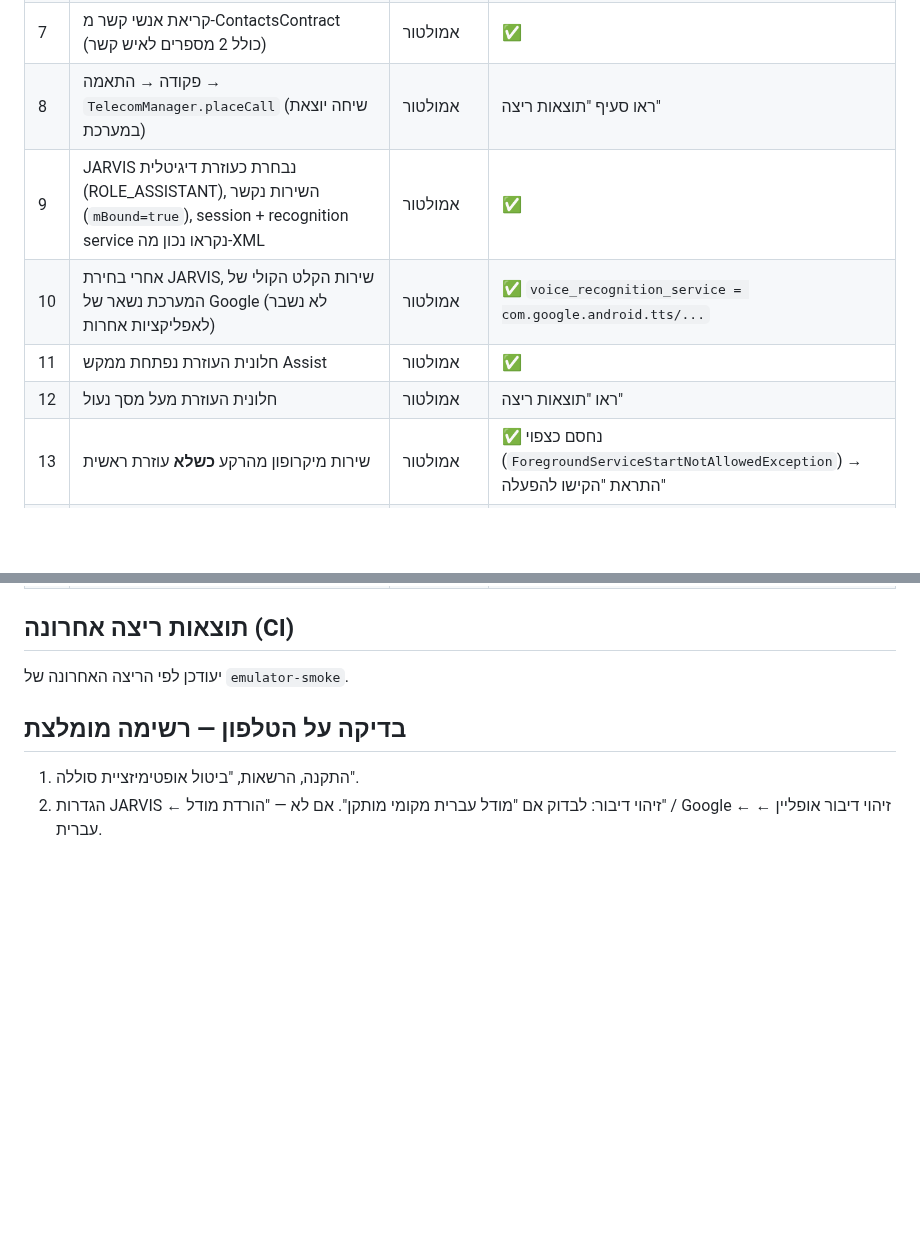
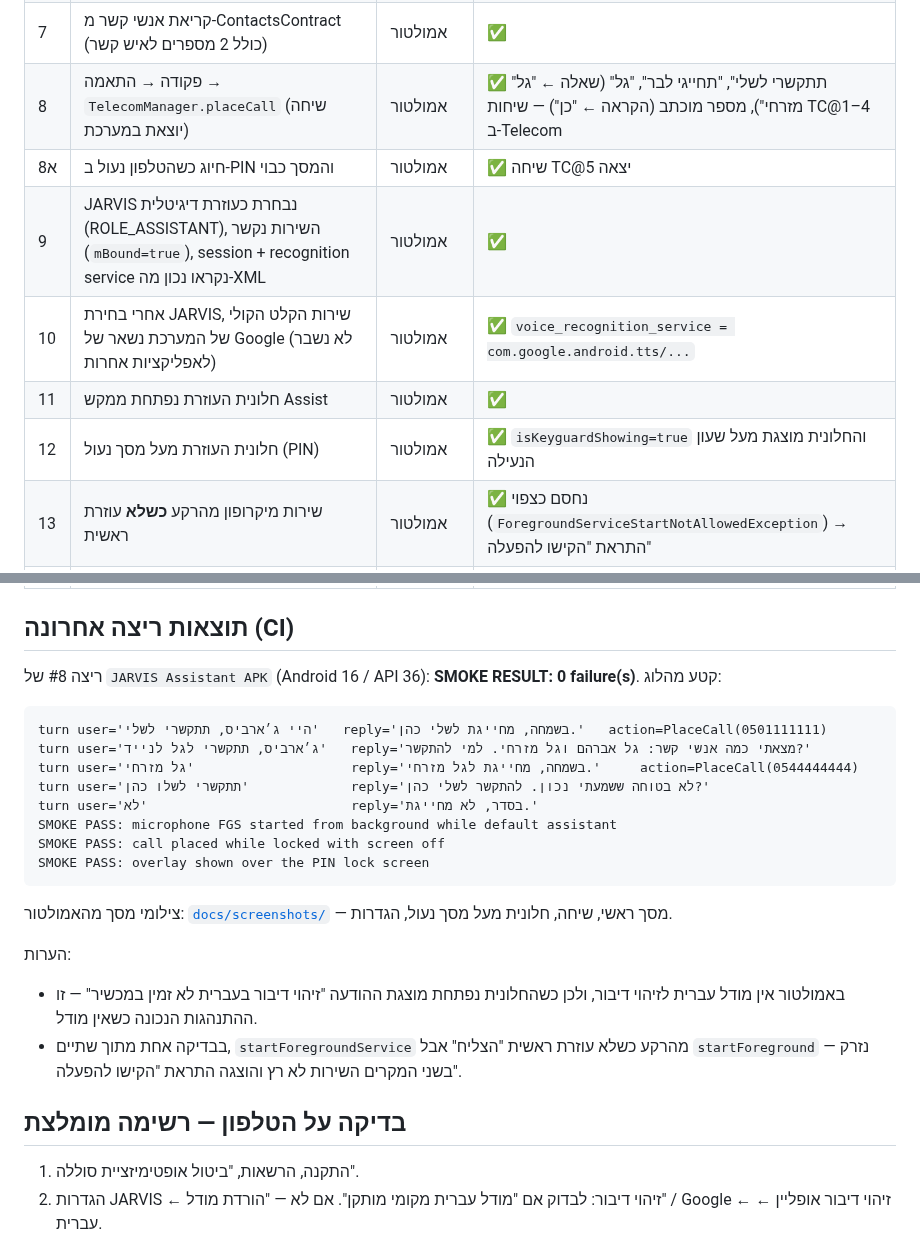
Before and after one commit to avileon/jarvis, a Markdown page: phone/VERIFICATION.md, 2 parts joined by grey strips. GitHub-like rendering; blank space fills up the shorter version.

Commit message:
phone: verification results from the Android 16 emulator run, screenshots [skip ci]
Co-Authored-By: Claude Opus 5.5 <noreply@anthropic.com>
Claude-Session: https://claude.ai/code/session_01MJ4G3m9WwNEiE5QKxs9FBP

````diff
--- a/phone/VERIFICATION.md
+++ b/phone/VERIFICATION.md
@@ -16,11 +16,12 @@
 | 5 | אף פעם לא מחייגת על התאמה חלשה; ביטול אחרי 2 תשובות לא מובנות | יחידה + אמולטור | ✅ |
 | 6 | שעה ותאריך בעברית מדוברת ("שתים עשרה וחצי") | יחידה | ✅ |
 | 7 | קריאת אנשי קשר מ-ContactsContract (כולל 2 מספרים לאיש קשר) | אמולטור | ✅ |
-| 8 | פקודה → התאמה → `TelecomManager.placeCall` (שיחה יוצאת במערכת) | אמולטור | ראו סעיף "תוצאות ריצה" |
+| 8 | פקודה → התאמה → `TelecomManager.placeCall` (שיחה יוצאת במערכת) | אמולטור | ✅ "תתקשרי לשלי", "תחייגי לבר", "גל" (שאלה ← "גל מזרחי"), מספר מוכתב (הקראה ← "כן") — שיחות TC@1–4 ב-Telecom |
+| 8א | חיוג כשהטלפון נעול ב-PIN והמסך כבוי | אמולטור | ✅ שיחה TC@5 יצאה |
 | 9 | JARVIS נבחרת כעוזרת דיגיטלית (ROLE_ASSISTANT), השירות נקשר (`mBound=true`), session + recognition service נקראו נכון מה-XML | אמולטור | ✅ |
 | 10 | אחרי בחירת JARVIS, שירות הקלט הקולי של המערכת נשאר של Google (לא נשבר לאפליקציות אחרות) | אמולטור | ✅ `voice_recognition_service = com.google.android.tts/...` |
 | 11 | חלונית העוזרת נפתחת ממקש Assist | אמולטור | ✅ |
-| 12 | חלונית העוזרת מעל מסך נעול | אמולטור | ראו "תוצאות ריצה" |
+| 12 | חלונית העוזרת מעל מסך נעול (PIN) | אמולטור | ✅ `isKeyguardShowing=true` והחלונית מוצגת מעל שעון הנעילה |
 | 13 | שירות מיקרופון מהרקע **כשלא** עוזרת ראשית | אמולטור | ✅ נחסם כצפוי (`ForegroundServiceStartNotAllowedException`) → התראת "הקישו להפעלה" |
 | 14 | שירות מיקרופון מהרקע **כעוזרת ראשית** | אמולטור | ✅ הותר (`isForeground=true types=0x80 microphone`) |
 | 15 | השירות נשאר בחזית 20 שניות עם מסך כבוי | אמולטור | ✅ |
@@ -39,7 +40,23 @@
 | 28 | צריכת סוללה של האזנה רציפה | ⏳ מכשיר | לא נמדד |
 
 ## תוצאות ריצה אחרונה (CI)
-יעודכן לפי הריצה האחרונה של `emulator-smoke`.
+ריצה #8 של `JARVIS Assistant APK` (Android 16 / API 36): **SMOKE RESULT: 0 failure(s)**.
+קטע מהלוג:
+```
+turn user='היי ג׳ארביס, תתקשרי לשלי'   reply='בשמחה, מחייגת לשלי כהן.'   action=PlaceCall(0501111111)
+turn user='ג׳ארביס, תתקשרי לגל לנייד'   reply='מצאתי כמה אנשי קשר: גל אברהם וגל מזרחי. למי להתקשר?'
+turn user='גל מזרחי'                    reply='בשמחה, מחייגת לגל מזרחי.'     action=PlaceCall(0544444444)
+turn user='תתקשרי לשלו כהן'             reply='לא בטוחה ששמעתי נכון. להתקשר לשלי כהן?'
+turn user='לא'                          reply='בסדר, לא מחייגת.'
+SMOKE PASS: microphone FGS started from background while default assistant
+SMOKE PASS: call placed while locked with screen off
+SMOKE PASS: overlay shown over the PIN lock screen
+```
+צילומי מסך מהאמולטור: [`docs/screenshots/`](docs/screenshots/) — מסך ראשי, שיחה, חלונית מעל מסך נעול, הגדרות.
+
+הערות:
+* באמולטור אין מודל עברית לזיהוי דיבור, ולכן כשהחלונית נפתחת מוצגת ההודעה "זיהוי דיבור בעברית לא זמין במכשיר" — זו ההתנהגות הנכונה כשאין מודל.
+* בבדיקה אחת מתוך שתיים, `startForegroundService` מהרקע כשלא עוזרת ראשית "הצליח" אבל `startForeground` נזרק — בשני המקרים השירות לא רץ והוצגה התראת "הקישו להפעלה".
 
 ## בדיקה על הטלפון — רשימה מומלצת
 1. התקנה, הרשאות, "ביטול אופטימיזציית סוללה".
````
Also changed, not shown: phone/README.md (+7 -0 lines), phone/docs/screenshots/conversation.jpg (added), phone/docs/screenshots/main.jpg (added), phone/docs/screenshots/overlay_locked.jpg (added), phone/docs/screenshots/settings.jpg (added).
